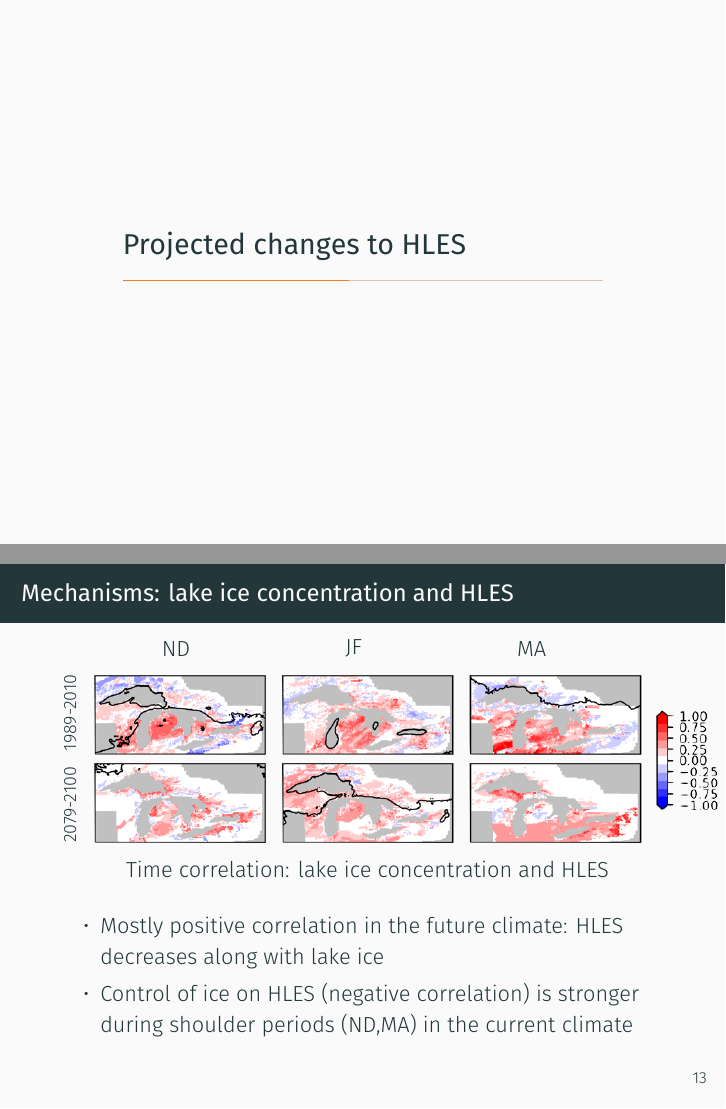
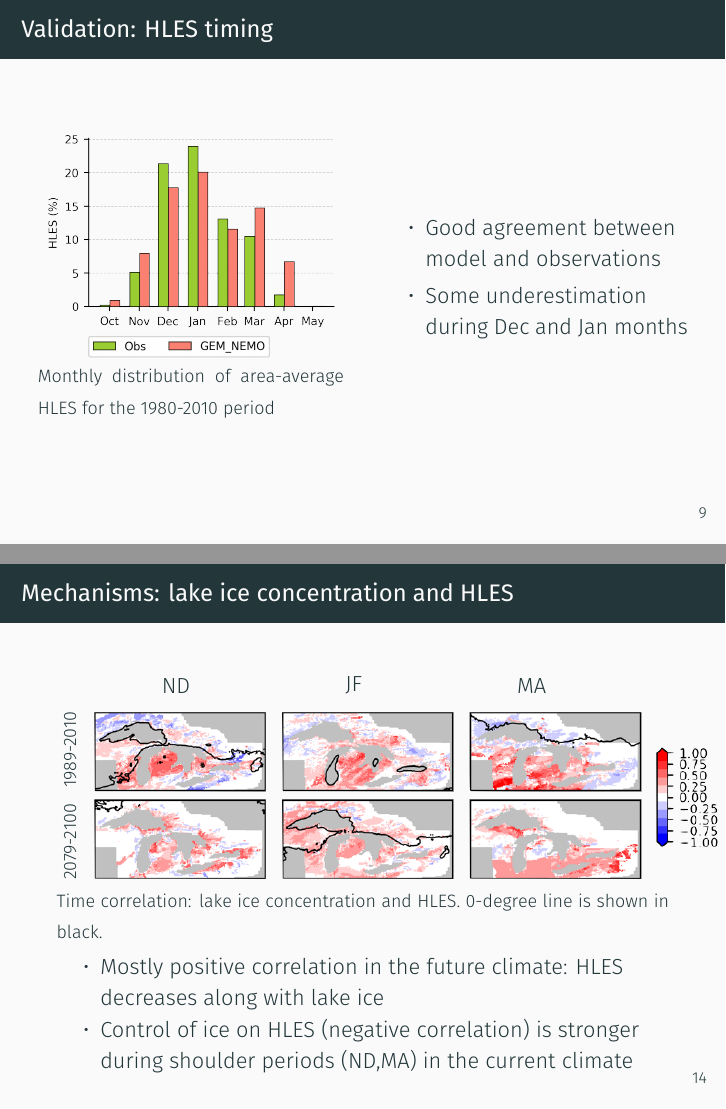
Before and after one commit to guziy/cmos2019_hles_cc_talk, LaTeX slides (cmos_2019_hles_cc.tex): pages 13 and 18 of 23 before the commit and pages 13 and 19 of 24 after it, joined at a grey line. Compiled offline with XeLaTeX; a missing font is replaced by an installed copy or a similar font; a missing bibliography style is replaced by a similar one.

Commit message:
fixes and improvements

```diff
--- a/cmos_2019_hles_cc.tex
+++ b/cmos_2019_hles_cc.tex
@@ -3,7 +3,7 @@
 \usetheme{metropolis}           % Use metropolis theme
 \title{Heavy lake-effect snowfall events for the Laurentian Great Lakes region for current and future climates}
 \date{July 2019}
-\author{O. Huziy\textsuperscript{1,2,3} and L. Sushama\textsuperscript{2}, L. Leon\textsuperscript{3}, R. Yerubandi\textsuperscript{3}}
+\author{O. Huziy\textsuperscript{1,2,3} and L. Sushama\textsuperscript{2}, L. Leon\textsuperscript{1}, R. Yerubandi\textsuperscript{1}}
 \institute{
   \textsuperscript{1}Environement and Climate Change Canada,\\
   \textsuperscript{2}McGill University,\\
@@ -13,7 +13,7 @@
 \graphicspath{{figures/}}
 \usepackage[export]{adjustbox}
 \usepackage{array}
-\newcommand{\logovspace}{0.5cm}
+
 \usepackage{natbib}[plain]
 \renewcommand*{\bibfont}{\footnotesize}
 
@@ -26,11 +26,21 @@
 \usepackage{xcolor}
 \usepackage{bm}
 
+\setbeamerfont{caption}{size=\footnotesize}
+\setbeamertemplate{caption}{\vspace{-0.5cm}\insertcaption}
+
 % do not create a section for references
 \renewcommand{\bibsection}{}
 
+
+\newcommand{\logovspace}{0.5cm}
+\newcommand{\imgcapspace}{0.5em}
+
+
 \begin{document}
   \maketitle
+
+
 
   \begin{frame}{Outline}
     \begin{itemize}
@@ -159,0 +169 @@
+        Observed HLES
@@ -196,15 +210,33 @@
     \end{columns}
   \end{frame}
 
+
+  \begin{frame}{Validation: HLES timing}
+
+    \begin{columns}
+      \column{0.5\textwidth}
+        \begin{figure}
+          \includegraphics[height=0.5\textheight]{hles_histo_all_m9_10_11_12_1_2_3_4_5_percentages.png}
+          \caption{Monthly distribution of area-average HLES for the 1980-2010 period}
+        \end{figure}
+
+      \column{0.5\textwidth}
+        \begin{itemize}
+          \item Good agreement between model and observations
+          \item Some underestimation during Dec and Jan months
+        \end{itemize}
+    \end{columns}
+  \end{frame}
+
   \section{Projected changes to HLES}
   \begin{frame}{Projected changes to the fields impacting HLES}
     \begin{tikzpicture}[indicator/.style={scale=0.8, circle,draw=gray!60, minimum size=3.5em}]
-        \node (plot) {\includegraphics[height=0.85\textheight]{projected_changes_to_surf_and_nearsurf_fields.png}};
+        \node (plot) {\includegraphics[height=0.75\textheight, trim= 0 14em 0  0,clip]{projected_changes_to_surf_and_nearsurf_fields.png}};
         \node[indicator, below right = 1.5em and 0.1em of plot.north east] (icesymbol) {\color{red}{$\pmb+$}\color{black}{/}\color{red}{$\pmb+$}};
-        \node[indicator, below = 0.8em of icesymbol] (t2msymbol) {\color{blue}{$\pmb-$}\color{black}{/}\color{red}{$\pmb+$}};
-        \node[indicator, below = 0.8em of t2msymbol] (prsymbol) {\color{red}{$\pmb+$}};
-        \node[indicator, below = 0.8em of prsymbol] (snsymbol) {\color{blue}{$\pmb-$}};
-        \node[indicator, below = 0.8em of snsymbol] (caosymbol) {\color{blue}{$\pmb-$}};
+        \node[indicator, below = 1.4em of icesymbol] (t2msymbol) {\color{blue}{$\pmb-$}\color{black}{/}\color{red}{$\pmb+$}};
+        \node[indicator, below = 1.4em of t2msymbol] (prsymbol) {\color{red}{$\pmb+$}};
+        \node[indicator, below = 1.4em of prsymbol] (snsymbol) {\color{blue}{$\pmb-$}};
+        % \node[indicator, below = 0.8em of snsymbol] (caosymbol) {\color{blue}{$\pmb-$}};
         %\node[below=0of plot.south]{};
     \end{tikzpicture}
     {\footnotesize {\color{red}{$+$}}/{\color{blue}{$-$}} indicate impact of changes to a field on changes to HLES.}
@@ -248,4 +279,6 @@
       \end{tikzpicture}
+      \caption{Time correlation: 2m air temperature and HLES. 0-degree line is shown in black}
+    \end{figure}
 
     \begin{itemize}
       \item Much weaker correlation between temperature and HLES during shoulder periods in the future
@@ -255,6 +288,7 @@
 
 
   \begin{frame}{Mechanisms: lake ice concentration and HLES}
+    \begin{figure}
       \begin{tikzpicture}
         \node(plot) at (0, 0) {\includegraphics[width=0.9\textwidth]{lkice_vs_HLES.png}};
         \node[right=-0.5em of plot.east]{\includegraphics[width=0.12\textwidth]{corr_colorbar.png}};
@@ -265,9 +299,10 @@
         \node[above right= 0.01em and 3.2em of plot.north west] (nd) {ND};
         \node[right= 6.4em of nd] (jf) {JF};
         \node[right= 6.4em of jf] (ma) {MA};
-
-      \node[below= 0em of plot.south](figlabel){Time correlation: lake ice concentration and HLES};
       \end{tikzpicture}
+      \caption{Time correlation: lake ice concentration and HLES. 0-degree line is shown in black.}
+    \end{figure}
+    \vspace{-0.5cm}
 
     \begin{itemize}
       \item Mostly positive correlation in the future climate: HLES decreases along with lake ice
```
Also changed, not shown: figures/hles_histo_all_m9_10_11_12_1_2_3_4_5_percentages.png (added), cmos_2019_hles_cc.tex (30 more changed lines). Lines whose indentation alone changed are shown as unchanged.
